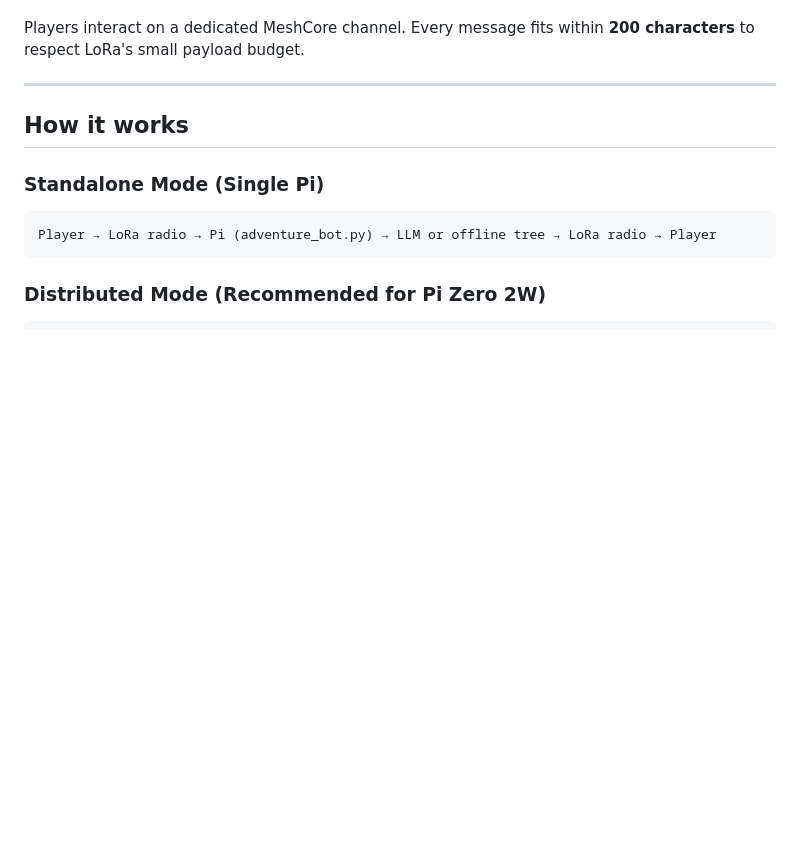
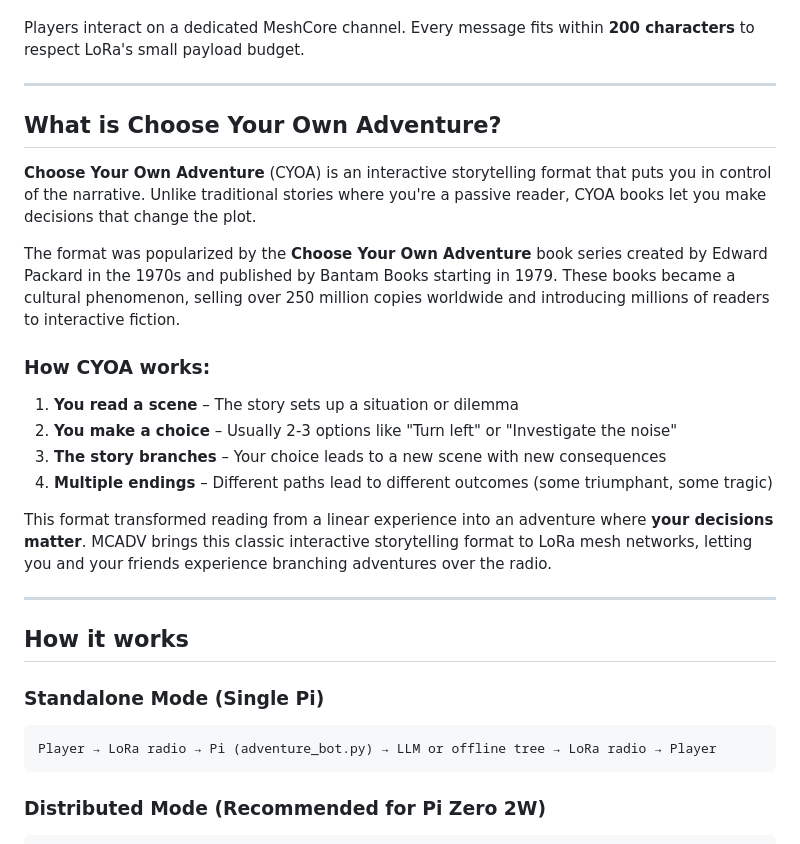
Before and after one commit to hostyorkshire/MCADV, a Markdown page: README.md, the part around the change. Drawn GitHub-style; blank space fills up the shorter version.

Commit message:
Add CYOA format explanation and background to README
Co-authored-by: hostyorkshire <30184375+hostyorkshire@users.noreply.github.com>

```diff
--- a/README.md
+++ b/README.md
@@ -12,6 +12,31 @@ An AI-powered **Choose Your Own Adventure** bot for the
 
 Players interact on a dedicated MeshCore channel. Every message fits within
 **200 characters** to respect LoRa's small payload budget.
+
+---
+
+## What is Choose Your Own Adventure?
+
+**Choose Your Own Adventure** (CYOA) is an interactive storytelling format that
+puts you in control of the narrative. Unlike traditional stories where you're a
+passive reader, CYOA books let you make decisions that change the plot.
+
+The format was popularized by the **Choose Your Own Adventure** book series
+created by Edward Packard in the 1970s and published by Bantam Books starting
+in 1979. These books became a cultural phenomenon, selling over 250 million
+copies worldwide and introducing millions of readers to interactive fiction.
+
+### How CYOA works:
+
+1. **You read a scene** – The story sets up a situation or dilemma
+2. **You make a choice** – Usually 2-3 options like "Turn left" or "Investigate the noise"
+3. **The story branches** – Your choice leads to a new scene with new consequences
+4. **Multiple endings** – Different paths lead to different outcomes (some triumphant, some tragic)
+
+This format transformed reading from a linear experience into an adventure where
+**your decisions matter**. MCADV brings this classic interactive storytelling
+format to LoRa mesh networks, letting you and your friends experience branching
+adventures over the radio.
 
 ---
 
```
